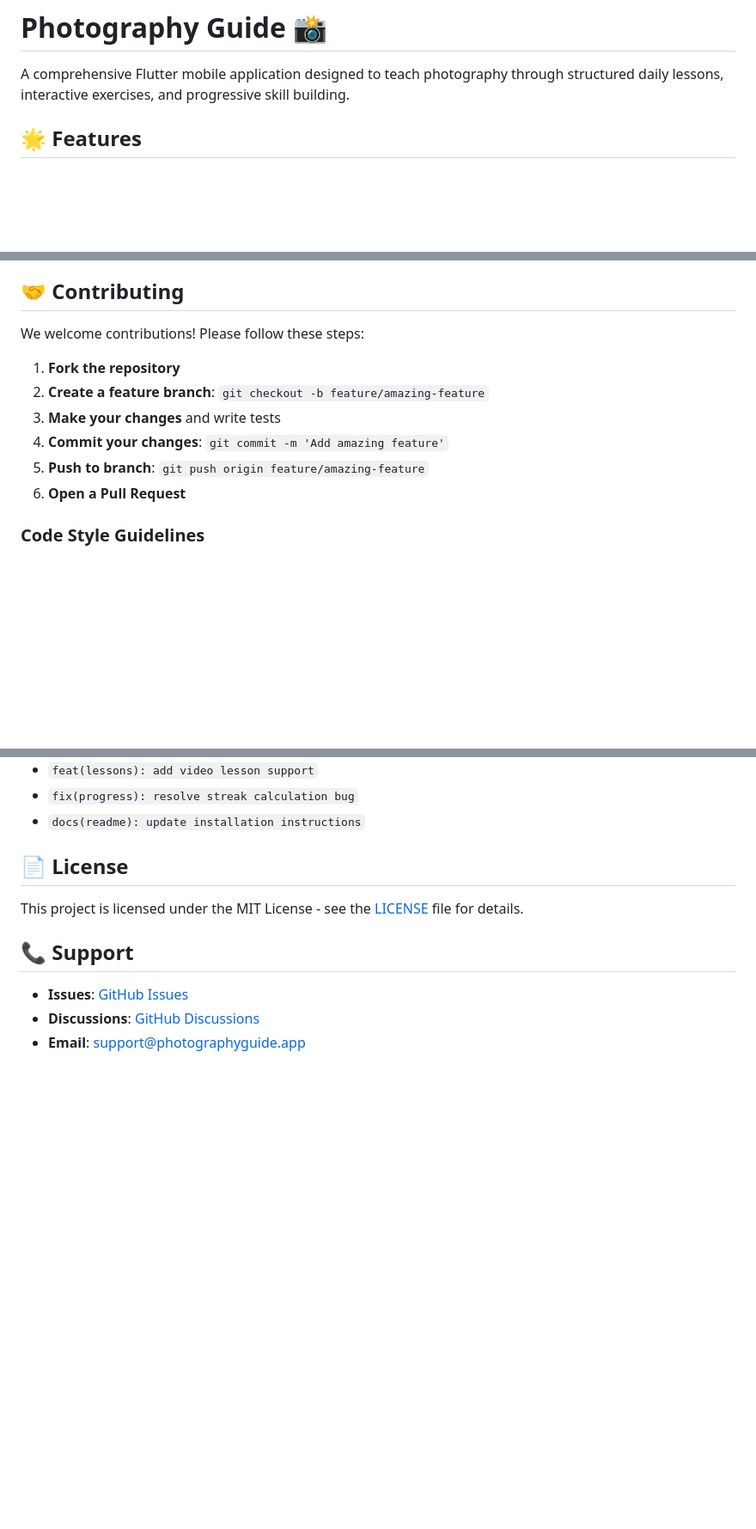
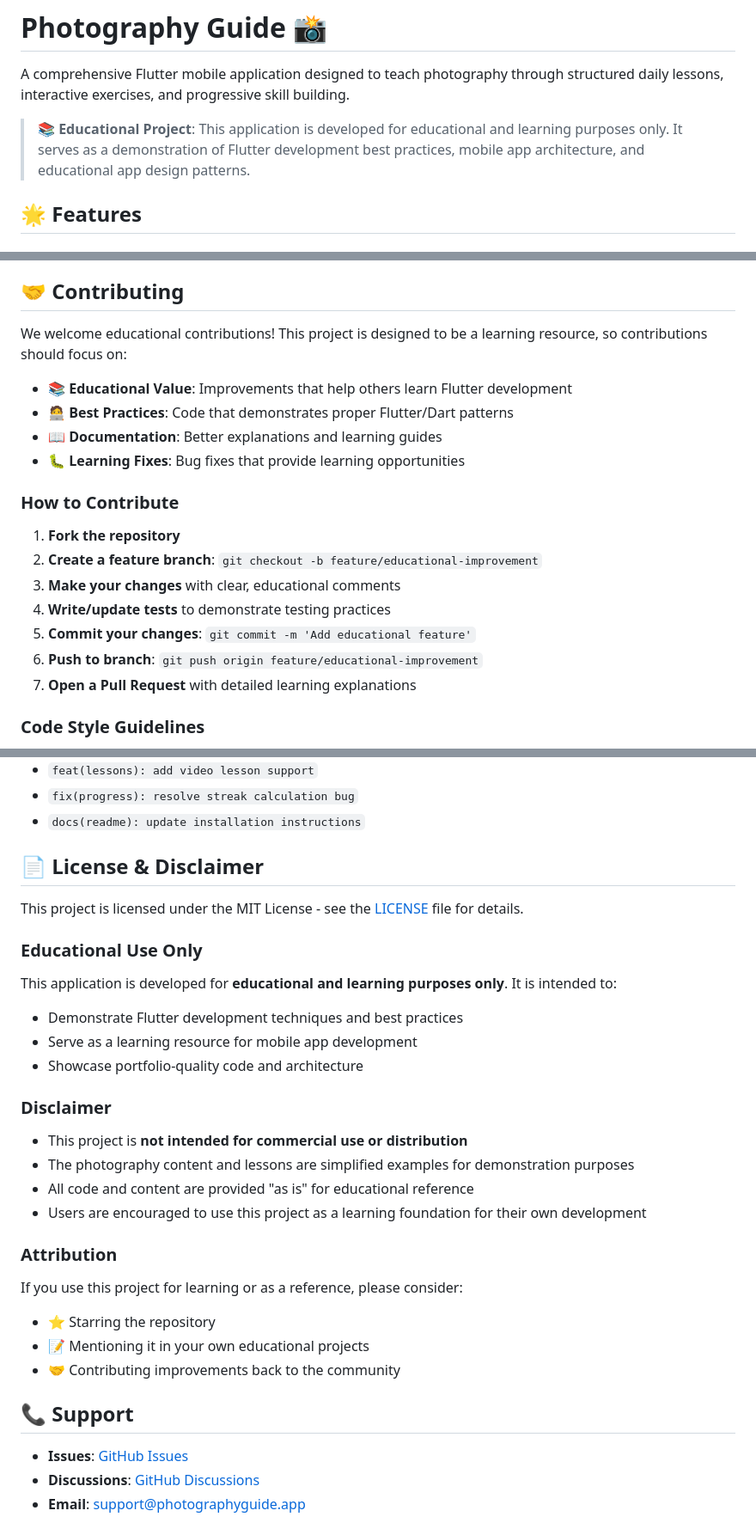
Before and after one commit to barath-dev/30_days_protography_challenge, a Markdown page: README.md, 3 parts joined by grey strips. Shown: that part at 86% size. Rendered like a GitHub page; blank space fills up the shorter version.

```diff
--- a/README.md
+++ b/README.md
@@ -1,6 +1,8 @@
 # Photography Guide 📸
 
 A comprehensive Flutter mobile application designed to teach photography through structured daily lessons, interactive exercises, and progressive skill building.
+
+> **📚 Educational Project**: This application is developed for educational and learning purposes only. It serves as a demonstration of Flutter development best practices, mobile app architecture, and educational app design patterns.
 
 ## 🌟 Features
 
@@ -245,14 +268,22 @@ flutter test integration_test/
 
 ## 🤝 Contributing
 
-We welcome contributions! Please follow these steps:
+We welcome educational contributions! This project is designed to be a learning resource, so contributions should focus on:
+
+- 📚 **Educational Value**: Improvements that help others learn Flutter development
+- 🧑‍💻 **Best Practices**: Code that demonstrates proper Flutter/Dart patterns
+- 📖 **Documentation**: Better explanations and learning guides
+- 🐛 **Learning Fixes**: Bug fixes that provide learning opportunities
+
+### **How to Contribute**
 
 1. **Fork the repository**
-2. **Create a feature branch**: `git checkout -b feature/amazing-feature`
-3. **Make your changes** and write tests
-4. **Commit your changes**: `git commit -m 'Add amazing feature'`
-5. **Push to branch**: `git push origin feature/amazing-feature`
-6. **Open a Pull Request**
+2. **Create a feature branch**: `git checkout -b feature/educational-improvement`
+3. **Make your changes** with clear, educational comments
+4. **Write/update tests** to demonstrate testing practices
+5. **Commit your changes**: `git commit -m 'Add educational feature'`
+6. **Push to branch**: `git push origin feature/educational-improvement`
+7. **Open a Pull Request** with detailed learning explanations
 
 ### **Code Style Guidelines**
 
@@ -277,9 +308,32 @@ Examples:
 - `fix(progress): resolve streak calculation bug`
 - `docs(readme): update installation instructions`
 
-## 📄 License
+## 📄 License & Disclaimer
 
 This project is licensed under the MIT License - see the [LICENSE](LICENSE) file for details.
+
+### **Educational Use Only**
+
+This application is developed for **educational and learning purposes only**. It is intended to:
+
+- Demonstrate Flutter development techniques and best practices
+- Serve as a learning resource for mobile app development
+- Showcase portfolio-quality code and architecture
+
+### **Disclaimer**
+
+- This project is **not intended for commercial use or distribution**
+- The photography content and lessons are simplified examples for demonstration purposes
+- All code and content are provided "as is" for educational reference
+- Users are encouraged to use this project as a learning foundation for their own development
+
+### **Attribution**
+
+If you use this project for learning or as a reference, please consider:
+
+- ⭐ Starring the repository
+- 📝 Mentioning it in your own educational projects
+- 🤝 Contributing improvements back to the community
 
 ## 📞 Support
 
```
Also changed, not shown: other parts of README.md (+21 -0 lines).
